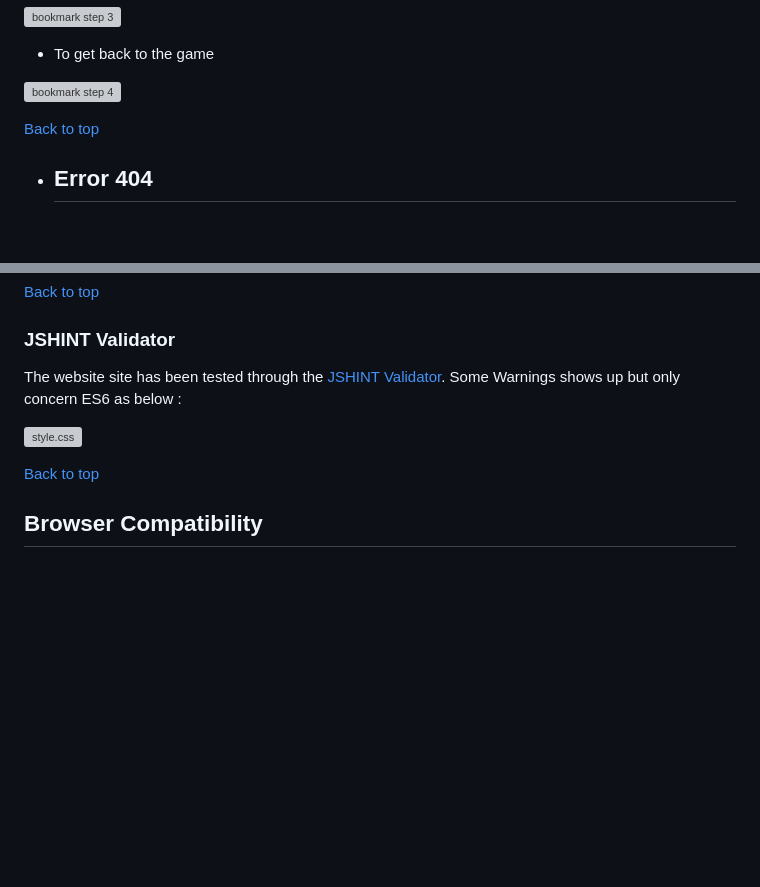
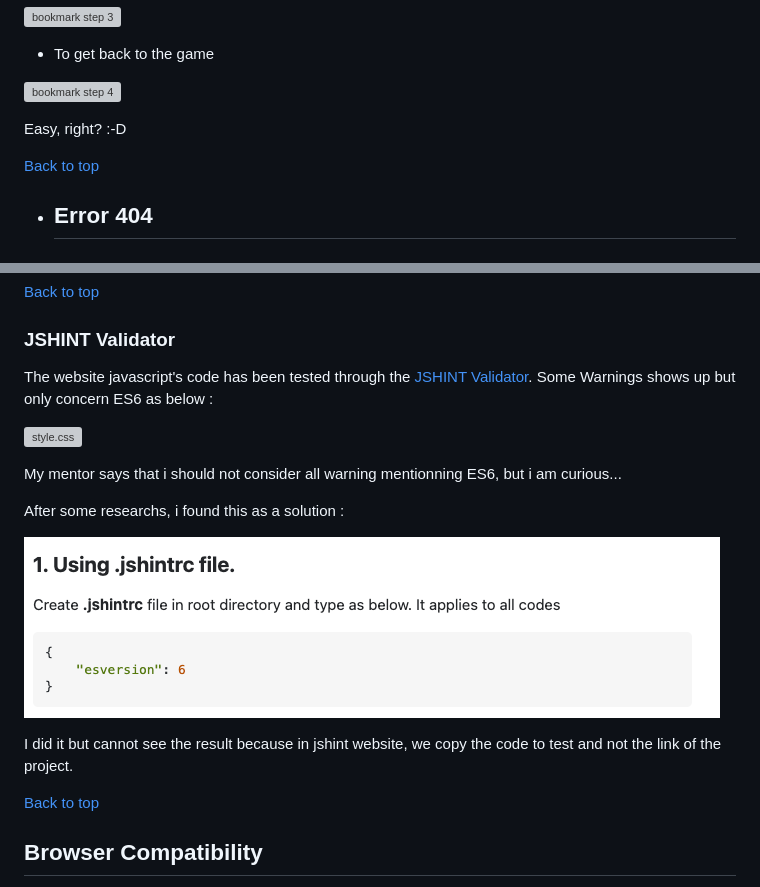
Before and after one commit to artontray/PROJECT2, a Markdown page: README.md, 2 parts joined by grey strips. Rendered like a GitHub page; pictures changed too: assets/images/readme-images/jshint-checker01.png (added); blank space fills up the shorter version; grey boxes are pictures that could not be loaded.

Commit message:
Adding some writing about JShint validator into readme file

```diff
--- a/README.md
+++ b/README.md
@@ -291,11 +292,9 @@ So if you want to stop playing do the following :
 
 ![bookmark step 4](assets/images/readme-images/bookmark04.png)
 
+Easy, right? :-D
 
 [Back to top](<#contents>)
-
-
-
 
 * ## Error 404
 
@@ -368,11 +367,20 @@ The HTML validator results is below:
 [Back to top](<#contents>)
 
 ### JSHINT Validator
-  The website site has been tested through the
+  The website javascript's code has been tested through the
   [JSHINT Validator](https://jshint.com/).
   Some Warnings shows up but only concern ES6 as below :
 
 ![style.css](assets/images/readme-images/jshint-checker.png)
+
+My mentor says that i should not consider all warning mentionning ES6, but i am curious...
+
+After some researchs, i found this as a solution :
+
+![style.css](assets/images/readme-images/jshint-checker01.png)
+
+I did it but cannot see the result because in jshint website, we copy the code to test and not the link of the project.
+
 
 [Back to top](<#contents>)
 
```
Also changed, not shown: other parts of README.md (+1 -0 lines), 1 other file.
